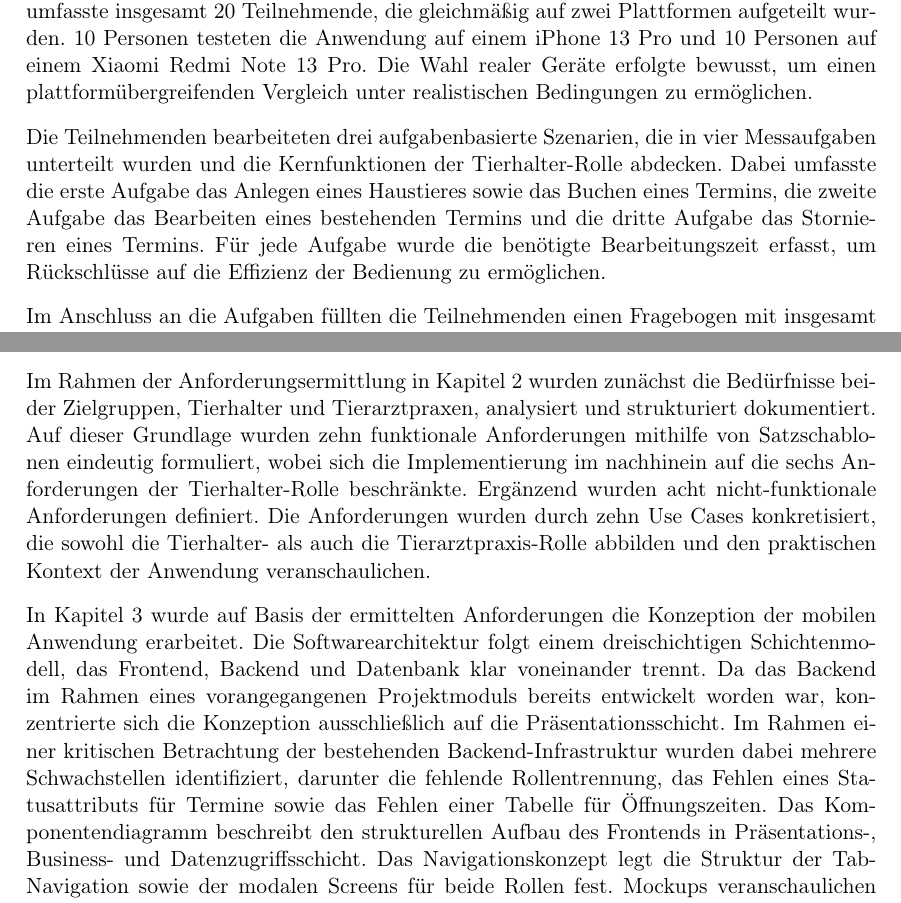
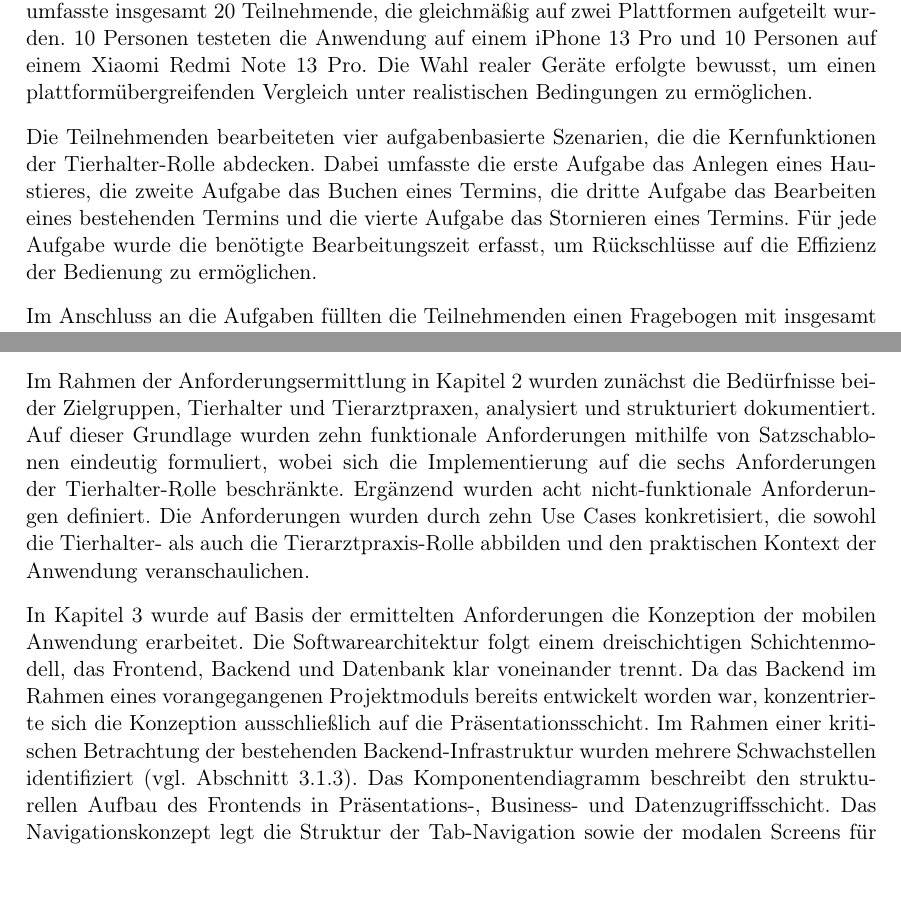
Before and after one commit to azizEr95/bachelorarbeit, a LaTeX thesis (main.tex, which reads chapters/06-evaluation.tex, chapters/07-conclusion-and-outlook.tex): two parts of pages 75 and 85 of 107, joined at a grey line, cut so that both start at the same text. Compiled offline with pdfLaTeX.

Commit message:
fix inhalt

```diff
--- a/chapters/06-evaluation.tex
+++ b/chapters/06-evaluation.tex
@@ -10,8 +10,7 @@ Zur Beantwortung des evaluativen Teils der Forschungsfrage, inwiefern die entwic
 Die Studie fand vor Ort statt und umfasste insgesamt 20 Teilnehmende, die gleichmäßig auf zwei Plattformen aufgeteilt wurden. 10 Personen testeten die Anwendung auf einem iPhone 13 Pro und 10 Personen auf einem Xiaomi Redmi Note 13 Pro. Die Wahl realer Geräte erfolgte bewusst, um einen plattformübergreifenden
 Vergleich unter realistischen Bedingungen zu ermöglichen.
 
-Die Teilnehmenden bearbeiteten drei aufgabenbasierte Szenarien, die in vier Messaufgaben unterteilt wurden und die Kernfunktionen der Tierhalter-Rolle abdecken. Dabei umfasste die erste Aufgabe
-das Anlegen eines Haustieres sowie das Buchen eines Termins, die zweite Aufgabe das Bearbeiten eines bestehenden Termins und die dritte Aufgabe das Stornieren eines Termins. Für jede Aufgabe wurde die benötigte Bearbeitungszeit erfasst, um Rückschlüsse auf die Effizienz der Bedienung zu ermöglichen.
+Die Teilnehmenden bearbeiteten vier aufgabenbasierte Szenarien, die die Kernfunktionen der Tierhalter-Rolle abdecken. Dabei umfasste die erste Aufgabe das Anlegen eines Haustieres, die zweite Aufgabe das Buchen eines Termins, die dritte Aufgabe das Bearbeiten eines bestehenden Termins und die vierte Aufgabe das Stornieren eines Termins. Für jede Aufgabe wurde die benötigte Bearbeitungszeit erfasst, um Rückschlüsse auf die Effizienz der Bedienung zu ermöglichen.
 
 Im Anschluss an die Aufgaben füllten die Teilnehmenden einen Fragebogen mit insgesamt 33 Fragen aus. Dieser gliedert sich in allgemeine Fragen zur App-Erfahrung, aufgabenbezogene Fragen, den standardisierten System Usability Scale (\gls{sus}), Fragen zur Plattformwahrnehmung sowie offene Fragen. Der \gls{sus} wurde als Instrument zur Messung der Benutzerfreundlichkeit eingesetzt.
 
--- a/chapters/07-conclusion-and-outlook.tex
+++ b/chapters/07-conclusion-and-outlook.tex
@@ -3,11 +3,10 @@
 \section{Fazit und Beantwortung der Forschungsfrage}
 Die Forschungsfrage dieser Arbeit lautete: \textit{Wie lässt sich eine plattformübergreifende Terminverwaltungsanwendung für Tierhalter im Kontext von Veterinärmedizinpraxen konzipieren, umsetzen und hinsichtlich ihrer Funktionalität und Usability evaluieren?}
 
-Im Rahmen der Anforderungsermittlung in Kapitel~2 wurden zunächst die Bedürfnisse beider Zielgruppen, Tierhalter und Tierarztpraxen, analysiert und strukturiert dokumentiert. Auf dieser Grundlage wurden zehn funktionale Anforderungen mithilfe von Satzschablonen eindeutig formuliert, wobei sich die Implementierung im nachhinein auf die sechs Anforderungen der Tierhalter-Rolle beschränkte. Ergänzend wurden acht nicht-funktionale Anforderungen definiert. Die Anforderungen wurden durch zehn Use Cases konkretisiert, die sowohl die Tierhalter- als auch die Tierarztpraxis-Rolle abbilden und den
+Im Rahmen der Anforderungsermittlung in Kapitel~2 wurden zunächst die Bedürfnisse beider Zielgruppen, Tierhalter und Tierarztpraxen, analysiert und strukturiert dokumentiert. Auf dieser Grundlage wurden zehn funktionale Anforderungen mithilfe von Satzschablonen eindeutig formuliert, wobei sich die Implementierung auf die sechs Anforderungen der Tierhalter-Rolle beschränkte. Ergänzend wurden acht nicht-funktionale Anforderungen definiert. Die Anforderungen wurden durch zehn Use Cases konkretisiert, die sowohl die Tierhalter- als auch die Tierarztpraxis-Rolle abbilden und den
 praktischen Kontext der Anwendung veranschaulichen.
 
-In Kapitel~3 wurde auf Basis der ermittelten Anforderungen die Konzeption der mobilen Anwendung erarbeitet. Die Softwarearchitektur folgt einem dreischichtigen Schichtenmodell, das Frontend, Backend und Datenbank klar voneinander trennt. Da das Backend im Rahmen eines vorangegangenen Projektmoduls bereits entwickelt worden war, konzentrierte sich die Konzeption ausschließlich auf die Präsentationsschicht. Im Rahmen einer
-kritischen Betrachtung der bestehenden Backend-Infrastruktur wurden dabei mehrere Schwachstellen identifiziert, darunter die fehlende Rollentrennung, das Fehlen eines Statusattributs für Termine sowie das Fehlen einer Tabelle für Öffnungszeiten. Das Komponentendiagramm beschreibt den strukturellen Aufbau des Frontends in Präsentations-, Business- und Datenzugriffsschicht.
+In Kapitel~3 wurde auf Basis der ermittelten Anforderungen die Konzeption der mobilen Anwendung erarbeitet. Die Softwarearchitektur folgt einem dreischichtigen Schichtenmodell, das Frontend, Backend und Datenbank klar voneinander trennt. Da das Backend im Rahmen eines vorangegangenen Projektmoduls bereits entwickelt worden war, konzentrierte sich die Konzeption ausschließlich auf die Präsentationsschicht. Im Rahmen einer kritischen Betrachtung der bestehenden Backend-Infrastruktur wurden mehrere Schwachstellen identifiziert (vgl. Abschnitt~\ref{sec:backend-kritik}). Das Komponentendiagramm beschreibt den strukturellen Aufbau des Frontends in Präsentations-, Business- und Datenzugriffsschicht.
 Das Navigationskonzept legt die Struktur der Tab-Navigation sowie der modalen Screens für beide Rollen fest. Mockups veranschaulichen die geplante Benutzeroberfläche und ein Aktivitätsdiagramm beschreibt den vollständigen Ablauf des Terminbuchungsprozesses.
 
 Kapitel~4 legte die technischen Grundlagen der Implementierung dar. Im Rahmen von Technologievergleichen wurden React Native gegenüber Flutter und .NET MAUI, TanStack Query gegenüber \gls{swr} und \gls{rtk}, Zustand gegenüber Redux Toolkit sowie Gluestack \gls{ui} gegenüber React Native Paper und StyleSheet abgewogen. Die Entscheidungen wurden jeweils anhand projektspezifischer
```
Also changed, not shown: chapters/03-conception.tex (+1 -0 lines), chapters/07-conclusion-and-outlook.tex (5 more changed lines).
